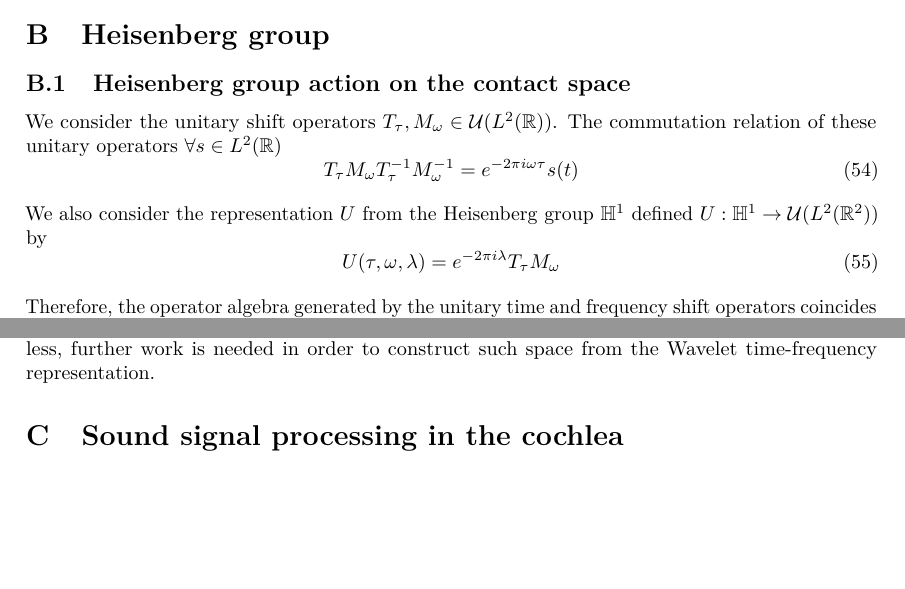
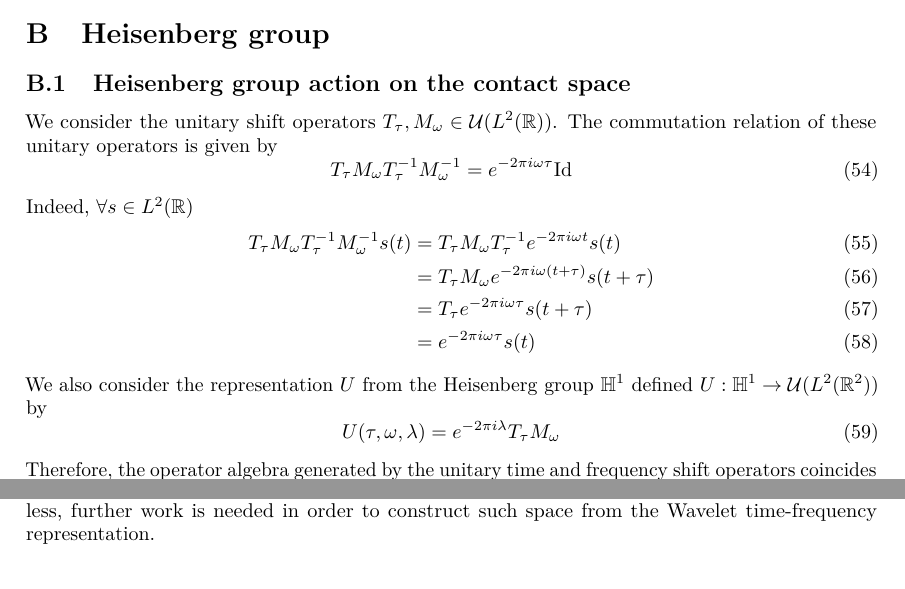
Before and after one commit to rand-asswad/WCA1-docs, a LaTeX document (book.tex): two parts of pages 25 and 26 of 26, joined at a grey line, cut so that both start at the same text, the shorter picture padded with empty space. Compiled offline with pdfLaTeX.

Commit message:
Update RMD output

```diff
--- a/book.tex
+++ b/book.tex
@@ -1584,10 +1587,19 @@ Which implies that \(\ell\) defines a unique function \(f\in L^2(\mathbb{R})\) s
 \subsection{Heisenberg group action on the contact space}\label{heisenberg-group-action-on-the-contact-space}}
 
 We consider the unitary shift operators \(T_\tau,M_\omega\in\mathcal{U}(L^2(\mathbb{R}))\).
-The commutation relation of these unitary operators \(\forall s\in L^2(\mathbb{R})\)
-\begin{equation}
-T_\tau M_\omega T_\tau^{-1} M_\omega^{-1} = e^{-2\pi i\omega\tau}s(t)
-\end{equation}
+The commutation relation of these unitary operators is given by
+\begin{equation}
+T_\tau M_\omega T_\tau^{-1} M_\omega^{-1} = e^{-2\pi i\omega\tau} \mathrm{Id}
+\end{equation}
+
+Indeed, \(\forall s\in L^2(\mathbb{R})\)
+\begin{align}
+T_\tau M_\omega T_\tau^{-1} M_\omega^{-1} s(t)
+&= T_\tau M_\omega T_\tau^{-1} e^{-2\pi i\omega t} s(t)\\
+&= T_\tau M_\omega e^{-2\pi i\omega(t+\tau)} s(t+\tau)\\
+&= T_\tau e^{-2\pi i\omega\tau} s(t+\tau)\\
+&= e^{-2\pi i\omega\tau} s(t)
+\end{align}
 
 We also consider the representation \(U\) from the Heisenberg group \(\mathbb{H}^1\)
 defined \(U:\mathbb{H}^1\rightarrow\mathcal{U}(L^2(\mathbb{R}^2))\) by
@@ -1649,7 +1662,4 @@ as the semidirect product \(G=\mathbb{R}\ltimes H\) with respect to \(\psi\in\ma
 Nevertheless, further work is needed in order to construct such space
 from the Wavelet time-frequency representation.
 
-\hypertarget{cochlea}{%
-\section{Sound signal processing in the cochlea}\label{cochlea}}
-
 \end{document}
```
Also changed, not shown: book.pdf, book.tex (4 more changed lines), 5 other files.
